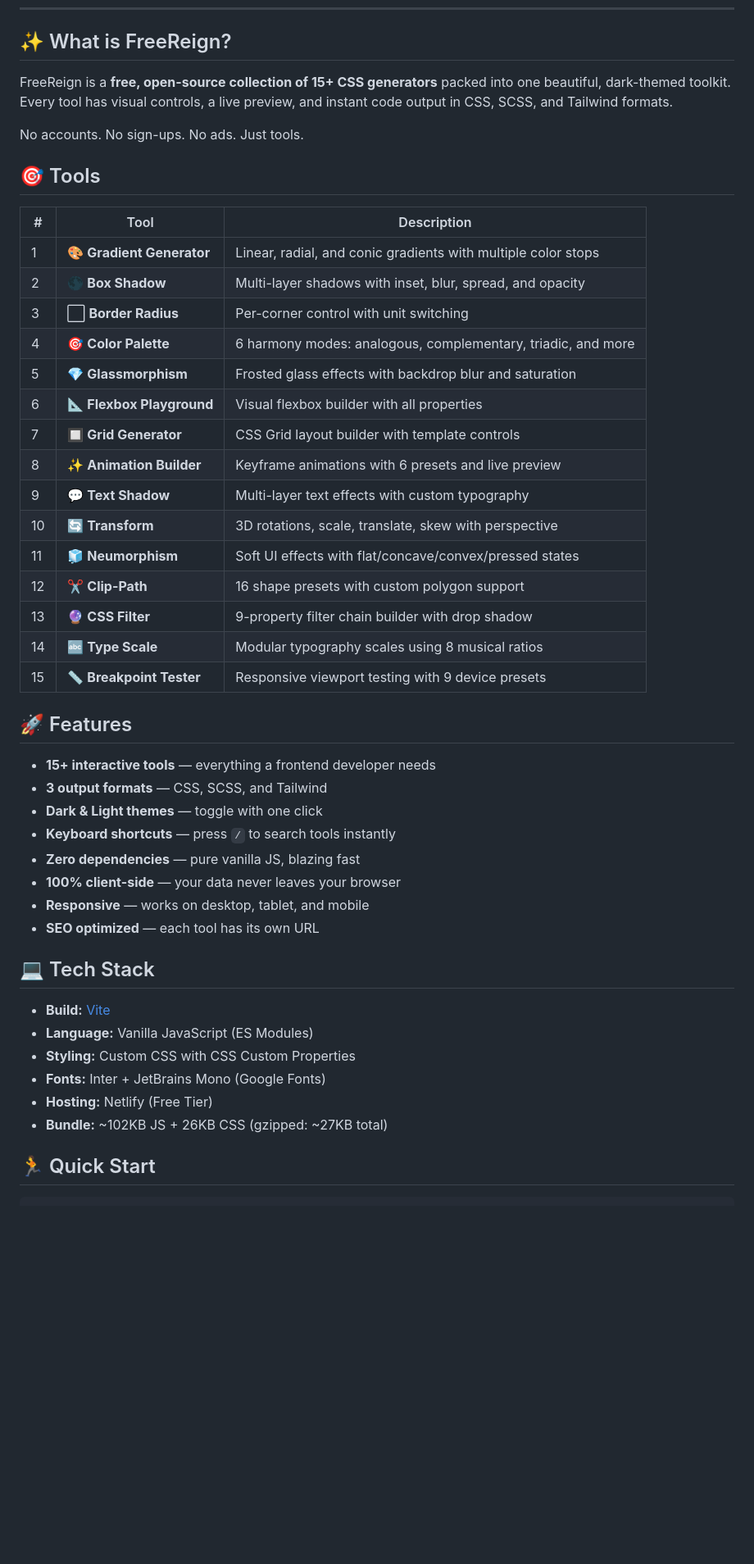
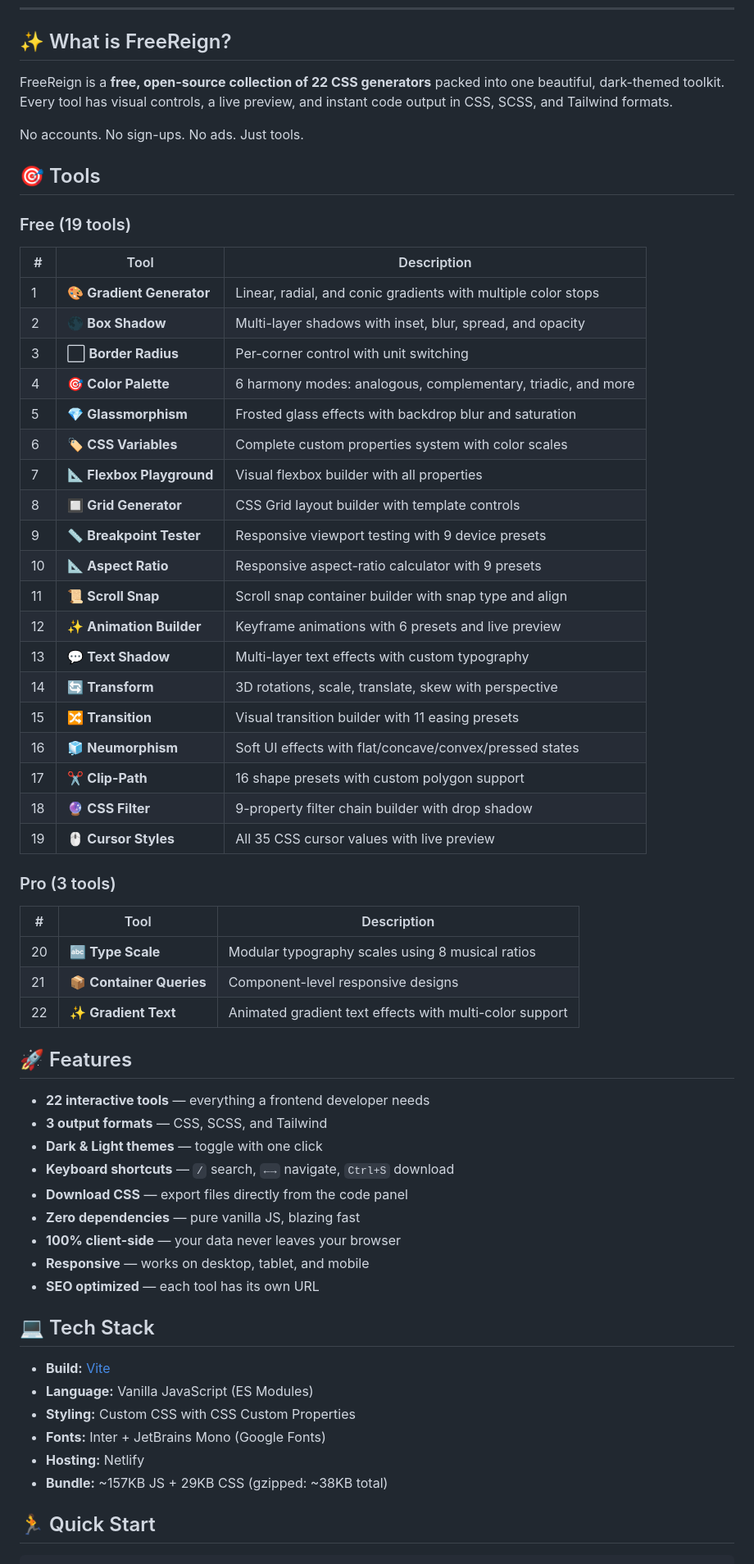
Before and after one commit to ChunkyFluid/freereign, a Markdown page: README.md, the part around one of its changes. Shown at 82% size. Rendered like a GitHub page; blank space fills up the shorter version.

Commit message:
docs: Update README to reflect 22 tools (19 free + 3 Pro), updated feature list and bundle size

```diff
--- a/README.md
+++ b/README.md
@@ -16,11 +16,13 @@
 
 ## ✨ What is FreeReign?
 
-FreeReign is a **free, open-source collection of 15+ CSS generators** packed into one beautiful, dark-themed toolkit. Every tool has visual controls, a live preview, and instant code output in CSS, SCSS, and Tailwind formats.
+FreeReign is a **free, open-source collection of 22 CSS generators** packed into one beautiful, dark-themed toolkit. Every tool has visual controls, a live preview, and instant code output in CSS, SCSS, and Tailwind formats.
 
 No accounts. No sign-ups. No ads. Just tools.
 
 ## 🎯 Tools
+
+### Free (19 tools)
 
 | # | Tool | Description |
 |---|------|-------------|
@@ -29,23 +31,36 @@ No accounts. No sign-ups. No ads. Just tools.
 | 3 | ⬜ **Border Radius** | Per-corner control with unit switching |
 | 4 | 🎯 **Color Palette** | 6 harmony modes: analogous, complementary, triadic, and more |
 | 5 | 💎 **Glassmorphism** | Frosted glass effects with backdrop blur and saturation |
-| 6 | 📐 **Flexbox Playground** | Visual flexbox builder with all properties |
-| 7 | 🔲 **Grid Generator** | CSS Grid layout builder with template controls |
-| 8 | ✨ **Animation Builder** | Keyframe animations with 6 presets and live preview |
-| 9 | 💬 **Text Shadow** | Multi-layer text effects with custom typography |
-| 10 | 🔄 **Transform** | 3D rotations, scale, translate, skew with perspective |
-| 11 | 🧊 **Neumorphism** | Soft UI effects with flat/concave/convex/pressed states |
-| 12 | ✂️ **Clip-Path** | 16 shape presets with custom polygon support |
-| 13 | 🔮 **CSS Filter** | 9-property filter chain builder with drop shadow |
-| 14 | 🔤 **Type Scale** | Modular typography scales using 8 musical ratios |
-| 15 | 📏 **Breakpoint Tester** | Responsive viewport testing with 9 device presets |
+| 6 | 🏷️ **CSS Variables** | Complete custom properties system with color scales |
+| 7 | 📐 **Flexbox Playground** | Visual flexbox builder with all properties |
+| 8 | 🔲 **Grid Generator** | CSS Grid layout builder with template controls |
+| 9 | 📏 **Breakpoint Tester** | Responsive viewport testing with 9 device presets |
+| 10 | 📐 **Aspect Ratio** | Responsive aspect-ratio calculator with 9 presets |
+| 11 | 📜 **Scroll Snap** | Scroll snap container builder with snap type and align |
+| 12 | ✨ **Animation Builder** | Keyframe animations with 6 presets and live preview |
+| 13 | 💬 **Text Shadow** | Multi-layer text effects with custom typography |
+| 14 | 🔄 **Transform** | 3D rotations, scale, translate, skew with perspective |
+| 15 | 🔀 **Transition** | Visual transition builder with 11 easing presets |
+| 16 | 🧊 **Neumorphism** | Soft UI effects with flat/concave/convex/pressed states |
+| 17 | ✂️ **Clip-Path** | 16 shape presets with custom polygon support |
+| 18 | 🔮 **CSS Filter** | 9-property filter chain builder with drop shadow |
+| 19 | 🖱️ **Cursor Styles** | All 35 CSS cursor values with live preview |
+
+### Pro (3 tools)
+
+| # | Tool | Description |
+|---|------|-------------|
+| 20 | 🔤 **Type Scale** | Modular typography scales using 8 musical ratios |
+| 21 | 📦 **Container Queries** | Component-level responsive designs |
+| 22 | ✨ **Gradient Text** | Animated gradient text effects with multi-color support |
 
 ## 🚀 Features
 
-- **15+ interactive tools** — everything a frontend developer needs
+- **22 interactive tools** — everything a frontend developer needs
 - **3 output formats** — CSS, SCSS, and Tailwind
 - **Dark & Light themes** — toggle with one click
-- **Keyboard shortcuts** — press `/` to search tools instantly
+- **Keyboard shortcuts** — `/` search, `←→` navigate, `Ctrl+S` download
+- **Download CSS** — export files directly from the code panel
 - **Zero dependencies** — pure vanilla JS, blazing fast
 - **100% client-side** — your data never leaves your browser
 - **Responsive** — works on desktop, tablet, and mobile
@@ -57,8 +72,8 @@ No accounts. No sign-ups. No ads. Just tools.
 - **Language:** Vanilla JavaScript (ES Modules)
 - **Styling:** Custom CSS with CSS Custom Properties
 - **Fonts:** Inter + JetBrains Mono (Google Fonts)
-- **Hosting:** Netlify (Free Tier)
-- **Bundle:** ~102KB JS + 26KB CSS (gzipped: ~27KB total)
+- **Hosting:** Netlify
+- **Bundle:** ~157KB JS + 29KB CSS (gzipped: ~38KB total)
 
 ## 🏃 Quick Start
 
```
Also changed, not shown: other parts of README.md (+6 -4 lines).
